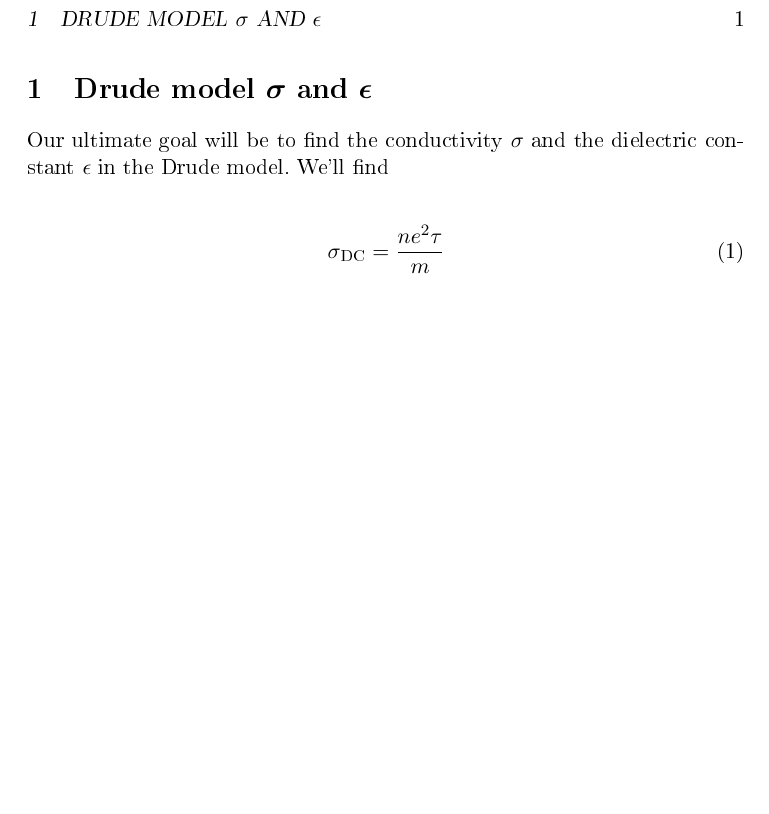
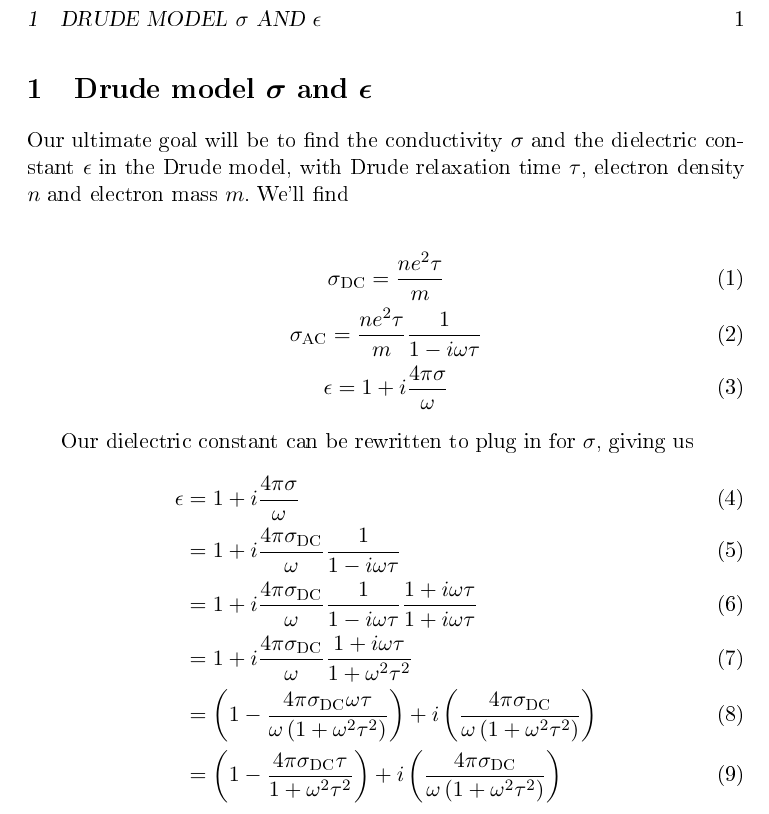
Before and after one commit to dmallubhotla/physics_notes, a LaTeX document (notes/DrudeTheory/DrudeTheory.tex): part of the page, cut so that both start at the same text, the shorter picture padded with empty space. The pictures show the PDF file docs/DrudeTheory.pdf that the author committed with the source.

```diff
--- a/notes/DrudeTheory/DrudeTheory.tex
+++ b/notes/DrudeTheory/DrudeTheory.tex
@@ -12,5 +12,12 @@
 
 \begin{gather}
 	\sigmaDC = \frac{n e^2 \tau}{m} \\
+	\sigmaAC = \frac{n e^2 \tau}{m} \frac{1}{1 - i \omega \tau} \\
+	\epsilon = 1 + i \frac{4 \pi \sigma}{\omega}
 \end{gather}
 
+Our dielectric constant can be rewritten to plug in for $\sigma$, giving us
+\begin{align}
+	\epsilon &= 1 + i \frac{4 \pi \sigma}{\omega} \\
+	&= 1 + i \frac{4 \pi \sigmaDC}{\omega} \frac{1}{1 - i \omega \tau} \\
+ &= 1 + i \frac{4 \pi \sigmaDC}{\omega} \frac{1}{1 - i \omega \tau} \frac{1 + i \omega\tau}{1 + i \omega \tau} \\
```
Also changed, not shown: docs/DrudeTheory.pdf, notes/DrudeTheory/DrudeTheory.tex (5 more changed lines).
